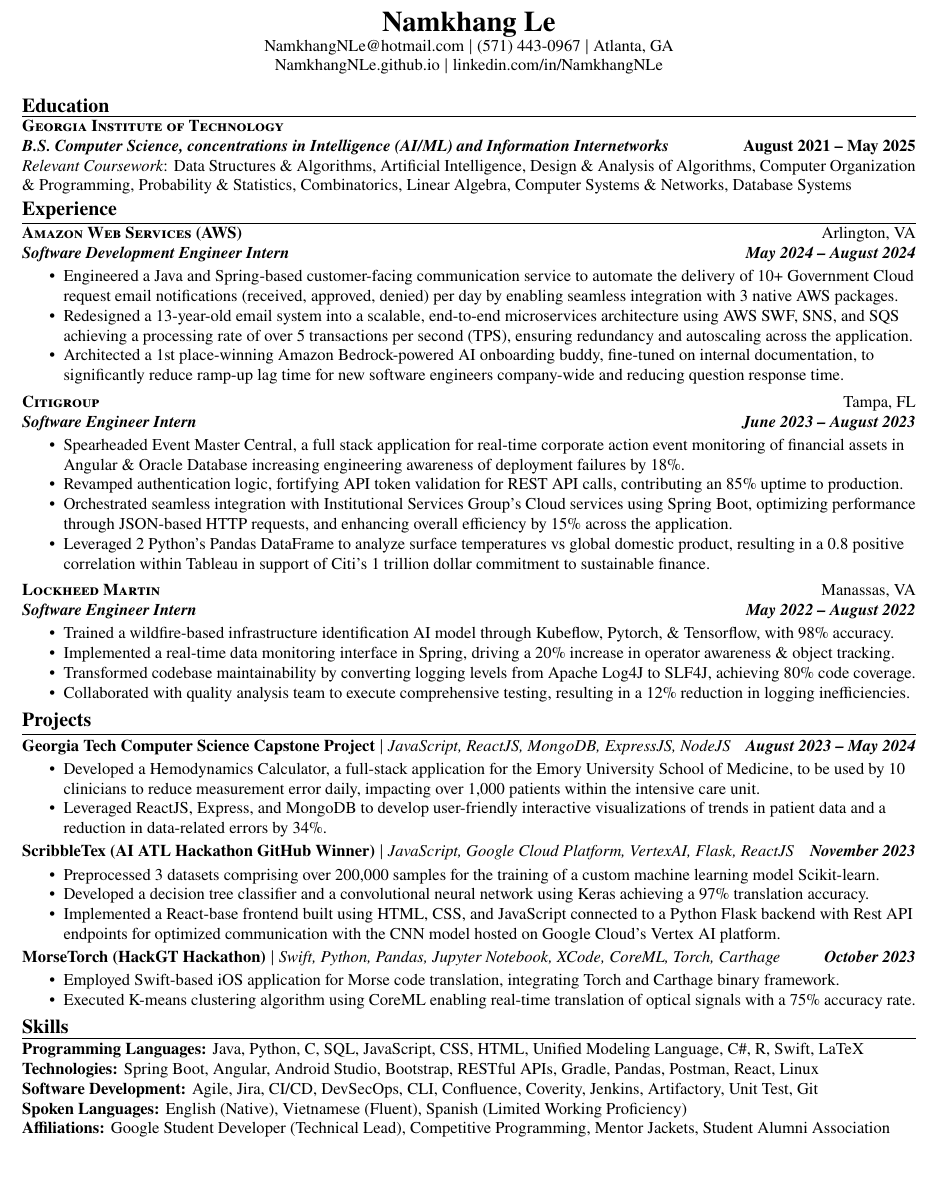
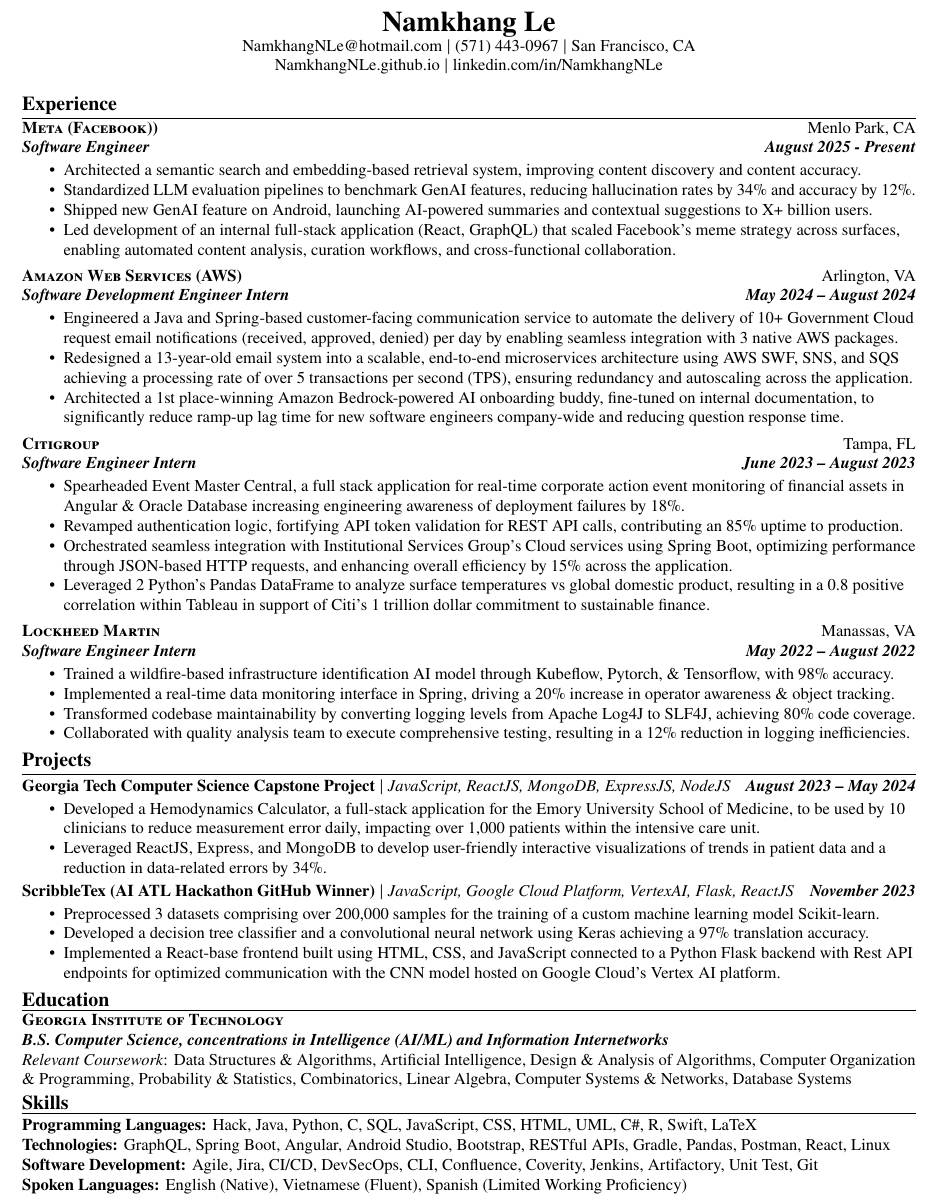
Before and after one commit to NamkhangNLe/Resume, a LaTeX CV (Namkhang_Le_Resume.tex): part of the page, cut so that both start at the same text, the shorter picture padded with empty space. Compiled offline with pdfLaTeX.

Commit message:
Revise resume with new experiences and updates
Updated contact location and added new experiences at Meta and AWS. Reorganized education section and modified skills list.

```diff
--- a/Namkhang_Le_Resume.tex
+++ b/Namkhang_Le_Resume.tex
@@ -8,18 +8,20 @@
 
 \begin{center}
     \textbf{\LARGE Namkhang Le} \\
-    NamkhangNLe@hotmail.com $|$ (571) 443-0967 $|$ Atlanta, GA \\
+    NamkhangNLe@hotmail.com $|$ (571) 443-0967 $|$ San Francisco, CA \\
     \href{https://namkhangnle.github.io/}{NamkhangNLe.github.io} $|$ \href{https://www.linkedin.com/in/namkhangnle/}{linkedin.com/in/NamkhangNLe}
 \end{center}
 
 \begin{flushleft}
 
-\sectitle{Education}
+\sectitle{Experience}
 
-\school{Georgia Institute of Technology} {}
-{\textbf{\textit{B.S. Computer Science, concentrations in Intelligence (AI/ML) and Information Internetworks}} \hfill \textbf{August 2021 -- May 2025} \\ \textit{Relevant Coursework}: Data Structures \& Algorithms, Artificial Intelligence, Design \& Analysis of Algorithms, Computer Organization \& Programming, Probability \& Statistics, Combinatorics, Linear Algebra, Computer Systems \& Networks, Database Systems }
-
-\sectitle{Experience}
+\begin{experience}{Meta (Facebook))}{Menlo Park, CA}{Software Engineer}{August 2025 - Present}
+       \item Architected a semantic search and embedding-based retrieval system,  improving content discovery and content accuracy.
+       \item Standardized LLM evaluation pipelines to benchmark GenAI features, reducing hallucination rates by 34\% and accuracy by 12\%.
+       \item Shipped new GenAI feature on Android, launching AI-powered summaries and contextual suggestions to X+ billion users.
+       \item Led development of an internal full-stack application (React, GraphQL) that scaled Facebook’s meme strategy across surfaces, enabling automated content analysis, curation workflows, and cross-functional collaboration.
+    \end{experience}
 
     \begin{experience}{Amazon Web Services (AWS)}{Arlington, VA}{Software Development Engineer Intern}{May 2024 -- August 2024}
         \item Engineered a Java and Spring-based customer-facing communication service to automate the delivery of 10+ Government Cloud request email notifications (received, approved, denied) per day by enabling seamless integration with 3 native AWS packages.
@@ -59,20 +61,18 @@
         \item Implemented a React-base frontend built using HTML, CSS, and JavaScript connected to a Python Flask backend with Rest API endpoints for optimized communication with the CNN model hosted on Google Cloud's Vertex AI platform.
     \end{project}
 
-    \begin{project}{MorseTorch (HackGT Hackathon)}{https://devpost.com/software/morse-torch}{Swift, Python, Pandas, Jupyter Notebook, XCode, CoreML, Torch, Carthage}{October 2023}
-        \item Employed Swift-based iOS application for Morse code translation, integrating Torch and Carthage binary framework.
-        \item Executed K-means clustering algorithm using CoreML enabling real-time translation of optical signals with a 75\% accuracy rate.
+    \sectitle{Education}
 
-    \end{project}
+\school{Georgia Institute of Technology} {}
+{\textbf{\textit{B.S. Computer Science, concentrations in Intelligence (AI/ML) and Information Internetworks}}  \\ \textit{Relevant Coursework}: Data Structures \& Algorithms, Artificial Intelligence, Design \& Analysis of Algorithms, Computer Organization \& Programming, Probability \& Statistics, Combinatorics, Linear Algebra, Computer Systems \& Networks, Database Systems }
 
 \sectitle{Skills}
 
     \vspace{3pt}
-    \skill{Programming Languages}{Java, Python, C, SQL, JavaScript, CSS, HTML, Unified Modeling Language, C\#, R, Swift, LaTeX} \\
-    \skill{Technologies}{Spring Boot, Angular, Android Studio, Bootstrap, RESTful APIs, Gradle, Pandas, Postman, React, Linux} \\
+    \skill{Programming Languages}{Hack, Java, Python, C, SQL, JavaScript, CSS, HTML, UML, C\#, R, Swift, LaTeX} \\
+    \skill{Technologies}{GraphQL, Spring Boot, Angular, Android Studio, Bootstrap, RESTful APIs, Gradle, Pandas, Postman, React, Linux} \\
     \skill{Software Development}{Agile, Jira, CI/CD, DevSecOps, CLI, Confluence, Coverity, Jenkins, Artifactory, Unit Test, Git}\\
     \skill{Spoken Languages}{English (Native), Vietnamese (Fluent), Spanish (Limited Working Proficiency)} \\
-    \skill{Affiliations}{Google Student Developer (Technical Lead), Competitive Programming, Mentor Jackets, Student Alumni Association}
 
 
 \end{flushleft}
```
